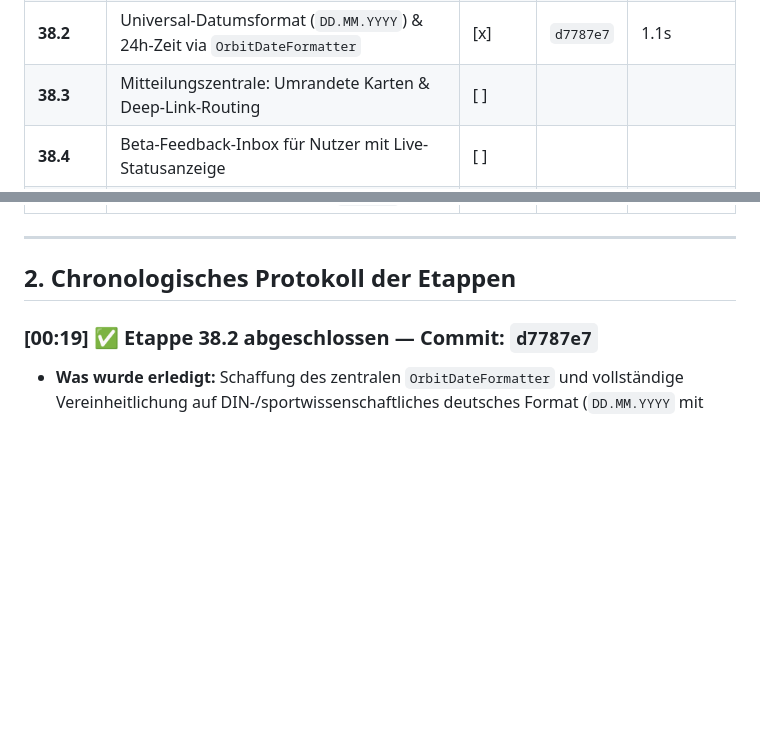
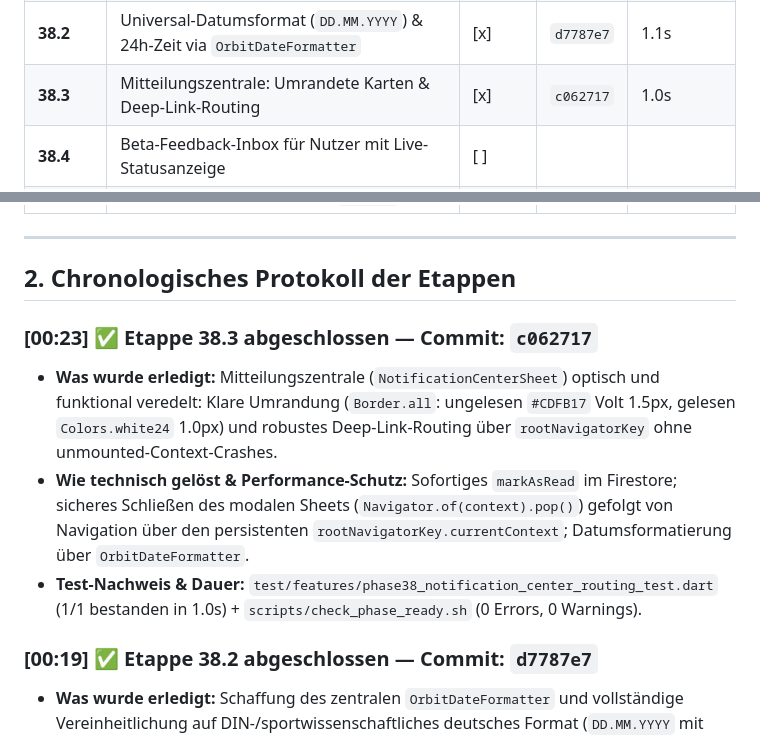
Before and after one commit to TimZarges/Orbit-1, a Markdown page: docs/NIGHT_SHIFT_LOG.md, 2 parts joined by grey strips. GitHub-like rendering; blank space fills up the shorter version.

Commit message:
docs(night-shift): log etappe 38.3 completion

```diff
--- a/docs/NIGHT_SHIFT_LOG.md
+++ b/docs/NIGHT_SHIFT_LOG.md
@@ -28,7 +28,7 @@
 | **37-F** | **Abschluss Phase 37 (`v0.37.0`): Quality-Gate, APK, Pixel 10 Pro & Tag** | [x] | `v0.37.0` | 65s Build + 1.1s Test |
 | **38.1** | Global schwebender Bug-Käfer im `MaterialApp.builder` (über Sheets) | [x] | `94fd924` | 2.0s |
 | **38.2** | Universal-Datumsformat (`DD.MM.YYYY`) & 24h-Zeit via `OrbitDateFormatter` | [x] | `d7787e7` | 1.1s |
-| **38.3** | Mitteilungszentrale: Umrandete Karten & Deep-Link-Routing | [ ] | | |
+| **38.3** | Mitteilungszentrale: Umrandete Karten & Deep-Link-Routing | [x] | `c062717` | 1.0s |
 | **38.4** | Beta-Feedback-Inbox für Nutzer mit Live-Statusanzeige | [ ] | | |
 | **38.5** | Widget-Galerie-Cleanup, DSGVO-Kontolöschung mit Logout & App-Icon | [ ] | | |
 | **38-F** | **Abschluss Phase 38 (`v0.38.0`): Quality-Gate, APK, Pixel 10 Pro & Tag** | [ ] | | |
@@ -40,6 +40,11 @@
 ---
 
 ## 2. Chronologisches Protokoll der Etappen
+
+### [00:23] ✅ Etappe 38.3 abgeschlossen — Commit: `c062717`
+- **Was wurde erledigt:** Mitteilungszentrale (`NotificationCenterSheet`) optisch und funktional veredelt: Klare Umrandung (`Border.all`: ungelesen `#CDFB17` Volt 1.5px, gelesen `Colors.white24` 1.0px) und robustes Deep-Link-Routing über `rootNavigatorKey` ohne unmounted-Context-Crashes.
+- **Wie technisch gelöst & Performance-Schutz:** Sofortiges `markAsRead` im Firestore; sicheres Schließen des modalen Sheets (`Navigator.of(context).pop()`) gefolgt von Navigation über den persistenten `rootNavigatorKey.currentContext`; Datumsformatierung über `OrbitDateFormatter`.
+- **Test-Nachweis & Dauer:** `test/features/phase38_notification_center_routing_test.dart` (1/1 bestanden in 1.0s) + `scripts/check_phase_ready.sh` (0 Errors, 0 Warnings).
 
 ### [00:19] ✅ Etappe 38.2 abgeschlossen — Commit: `d7787e7`
 - **Was wurde erledigt:** Schaffung des zentralen `OrbitDateFormatter` und vollständige Vereinheitlichung auf DIN-/sportwissenschaftliches deutsches Format (`DD.MM.YYYY` mit führenden Nullen sowie 24h-Uhrzeit `HH:mm Uhr`) in Feedback-Tickets, Aktivitäts-Cockpit, Kalender-Monats- und Listenansicht sowie PR-Kurven.
```
